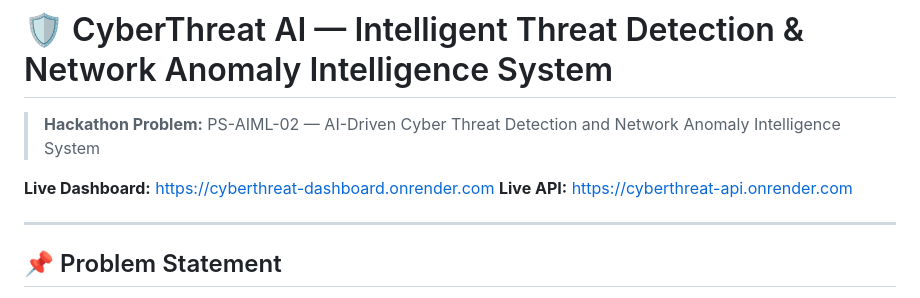
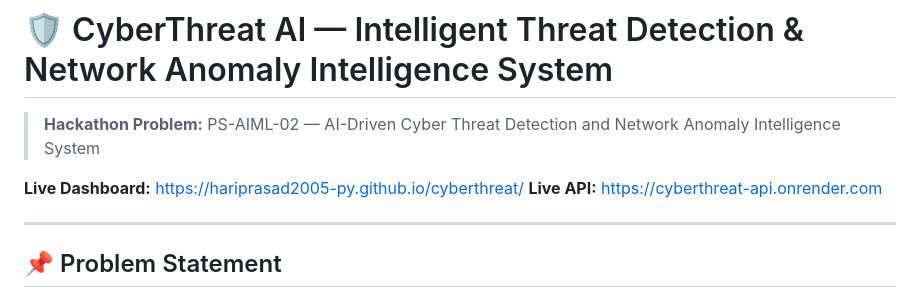
Before and after one commit to Hariprasad2005-py/cyberthreat, a Markdown page: README.md, the part around the change. GitHub-like rendering.

```diff
--- a/README.md
+++ b/README.md
@@ -6,7 +6,7 @@ Place CSV files in archive/ folder and rename to dataset.csv
 
 > **Hackathon Problem:** PS-AIML-02 — AI-Driven Cyber Threat Detection and Network Anomaly Intelligence System
 
-**Live Dashboard:** https://cyberthreat-dashboard.onrender.com
+**Live Dashboard:** https://hariprasad2005-py.github.io/cyberthreat/
 **Live API:** https://cyberthreat-api.onrender.com
 
 ---
```
